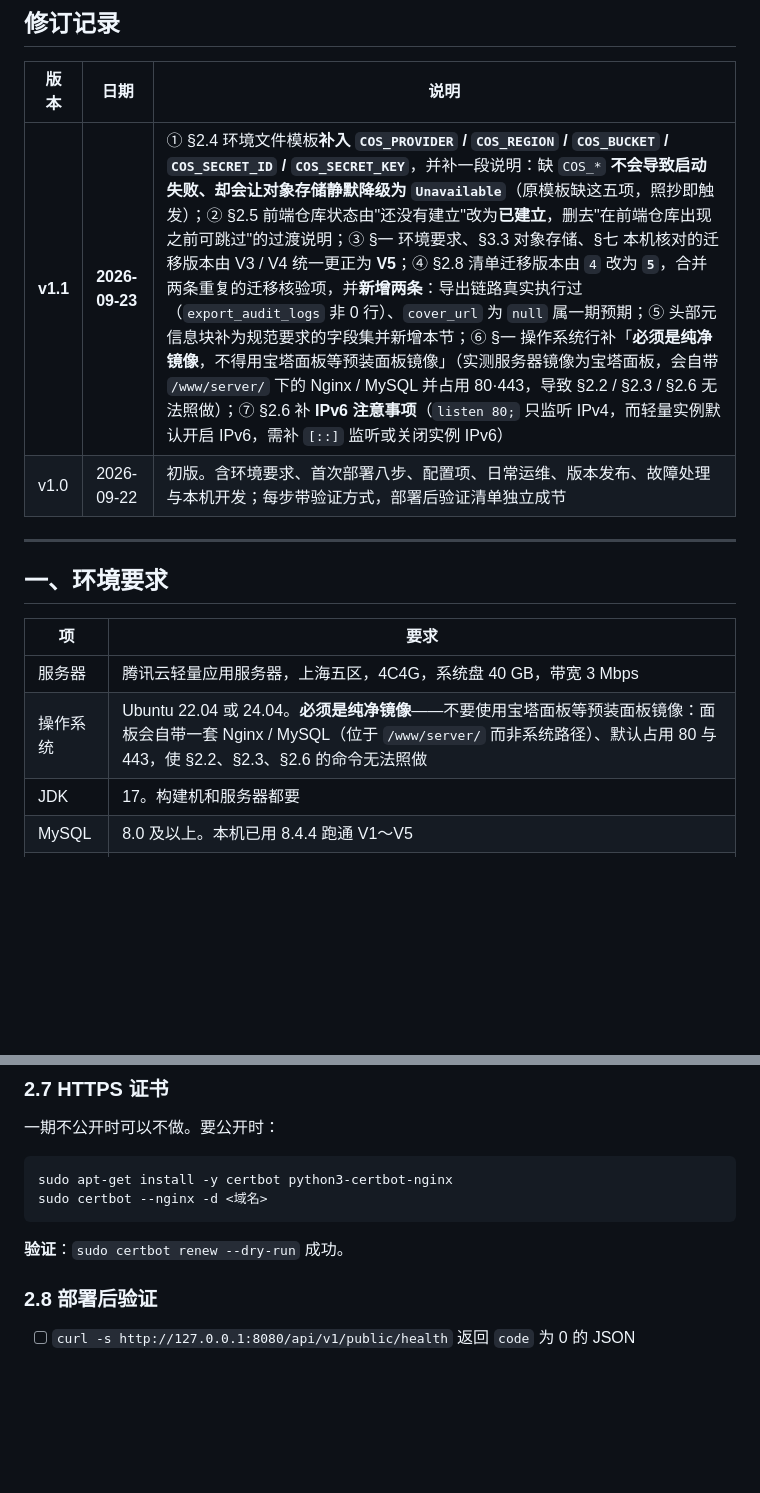
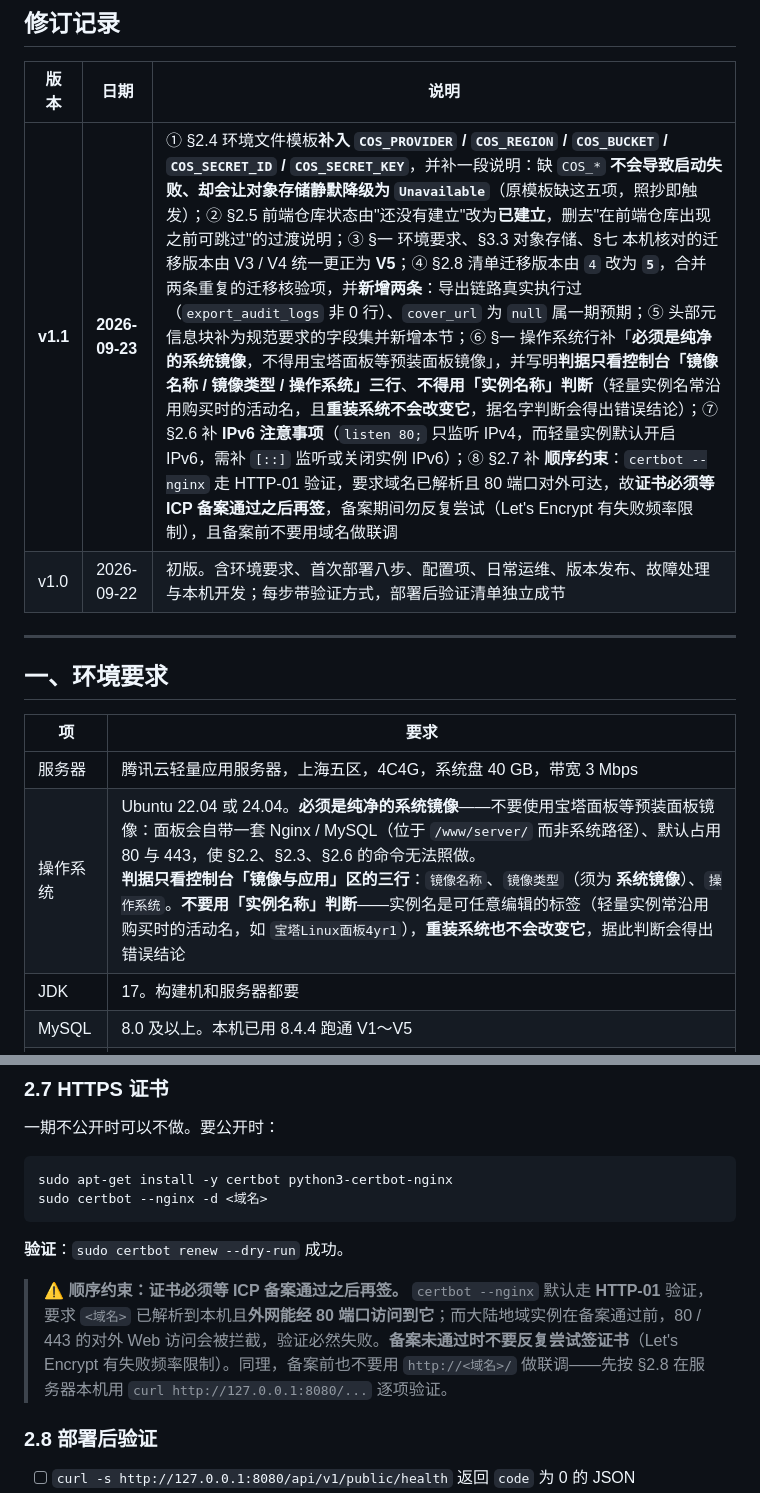
Before and after one commit to NecoOcean/necoocean-vault-docs, a Markdown page: doc/03-进度与交付/部署运维手册.md, 2 parts joined by grey strips. Drawn GitHub-style; blank space fills up the shorter version.

Commit message:
docs: 更正镜像判据（勿用实例名称），补证书与备案的顺序约束
- 更正：判断镜像只依据控制台「镜像名称 / 镜像类型 / 操作系统」三行，
  不得用「实例名称」——轻量实例名是可编辑标签且重装系统不会改变它，
  据名字判断会得出「镜像是宝塔面板」的错误结论
- §2.7 新增顺序约束：certbot --nginx 走 HTTP-01 验证，需域名已解析且
  80 端口对外可达；故 HTTPS 证书必须等 ICP 备案通过之后再签，备案期间
  勿反复尝试（Let's Encrypt 有失败频率限制），也不要用域名联调

```diff
--- a/doc/03-进度与交付/部署运维手册.md
+++ b/doc/03-进度与交付/部署运维手册.md
@@ -17,7 +17,7 @@
 
 | 版本 | 日期 | 说明 |
 |---|---|---|
-| **v1.1** | **2026-09-23** | ① §2.4 环境文件模板**补入 `COS_PROVIDER` / `COS_REGION` / `COS_BUCKET` / `COS_SECRET_ID` / `COS_SECRET_KEY`**，并补一段说明：缺 `COS_*` **不会导致启动失败、却会让对象存储静默降级为 `Unavailable`**（原模板缺这五项，照抄即触发）；② §2.5 前端仓库状态由"还没有建立"改为**已建立**，删去"在前端仓库出现之前可跳过"的过渡说明；③ §一 环境要求、§3.3 对象存储、§七 本机核对的迁移版本由 V3 / V4 统一更正为 **V5**；④ §2.8 清单迁移版本由 `4` 改为 **`5`**，合并两条重复的迁移核验项，并**新增两条**：导出链路真实执行过（`export_audit_logs` 非 0 行）、`cover_url` 为 `null` 属一期预期；⑤ 头部元信息块补为规范要求的字段集并新增本节；⑥ §一 操作系统行补「**必须是纯净镜像**，不得用宝塔面板等预装面板镜像」（实测服务器镜像为宝塔面板，会自带 `/www/server/` 下的 Nginx / MySQL 并占用 80·443，导致 §2.2 / §2.3 / §2.6 无法照做）；⑦ §2.6 补 **IPv6 注意事项**（`listen 80;` 只监听 IPv4，而轻量实例默认开启 IPv6，需补 `[::]` 监听或关闭实例 IPv6） |
+| **v1.1** | **2026-09-23** | ① §2.4 环境文件模板**补入 `COS_PROVIDER` / `COS_REGION` / `COS_BUCKET` / `COS_SECRET_ID` / `COS_SECRET_KEY`**，并补一段说明：缺 `COS_*` **不会导致启动失败、却会让对象存储静默降级为 `Unavailable`**（原模板缺这五项，照抄即触发）；② §2.5 前端仓库状态由"还没有建立"改为**已建立**，删去"在前端仓库出现之前可跳过"的过渡说明；③ §一 环境要求、§3.3 对象存储、§七 本机核对的迁移版本由 V3 / V4 统一更正为 **V5**；④ §2.8 清单迁移版本由 `4` 改为 **`5`**，合并两条重复的迁移核验项，并**新增两条**：导出链路真实执行过（`export_audit_logs` 非 0 行）、`cover_url` 为 `null` 属一期预期；⑤ 头部元信息块补为规范要求的字段集并新增本节；⑥ §一 操作系统行补「**必须是纯净的系统镜像**，不得用宝塔面板等预装面板镜像」，并写明**判据只看控制台「镜像名称 / 镜像类型 / 操作系统」三行**、**不得用「实例名称」判断**（轻量实例名常沿用购买时的活动名，且**重装系统不会改变它**，据名字判断会得出错误结论）；⑦ §2.6 补 **IPv6 注意事项**（`listen 80;` 只监听 IPv4，而轻量实例默认开启 IPv6，需补 `[::]` 监听或关闭实例 IPv6）；⑧ §2.7 补 **顺序约束**：`certbot --nginx` 走 HTTP-01 验证，要求域名已解析且 80 端口对外可达，故**证书必须等 ICP 备案通过之后再签**，备案期间勿反复尝试（Let's Encrypt 有失败频率限制），且备案前不要用域名做联调 |
 | v1.0 | 2026-09-22 | 初版。含环境要求、首次部署八步、配置项、日常运维、版本发布、故障处理与本机开发；每步带验证方式，部署后验证清单独立成节 |
 
 ---
@@ -27,7 +27,7 @@
 | 项 | 要求 |
 |---|---|
 | 服务器 | 腾讯云轻量应用服务器，上海五区，4C4G，系统盘 40 GB，带宽 3 Mbps |
-| 操作系统 | Ubuntu 22.04 或 24.04。**必须是纯净镜像**——不要使用宝塔面板等预装面板镜像：面板会自带一套 Nginx / MySQL（位于 `/www/server/` 而非系统路径）、默认占用 80 与 443，使 §2.2、§2.3、§2.6 的命令无法照做 |
+| 操作系统 | Ubuntu 22.04 或 24.04。**必须是纯净的系统镜像**——不要使用宝塔面板等预装面板镜像：面板会自带一套 Nginx / MySQL（位于 `/www/server/` 而非系统路径）、默认占用 80 与 443，使 §2.2、§2.3、§2.6 的命令无法照做。<br>**判据只看控制台「镜像与应用」区的三行**：`镜像名称`、`镜像类型`（须为 **系统镜像**）、`操作系统`。**不要用「实例名称」判断**——实例名是可任意编辑的标签（轻量实例常沿用购买时的活动名，如 `宝塔Linux面板4yr1`），**重装系统也不会改变它**，据此判断会得出错误结论 |
 | JDK | 17。构建机和服务器都要 |
 | MySQL | 8.0 及以上。本机已用 8.4.4 跑通 V1～V5 |
 | Nginx | 发行版自带的稳定版 |
@@ -258,6 +258,8 @@ sudo certbot --nginx -d <域名>
 
 **验证**：`sudo certbot renew --dry-run` 成功。
 
+> ⚠️ **顺序约束：证书必须等 ICP 备案通过之后再签。** `certbot --nginx` 默认走 **HTTP-01** 验证，要求 `<域名>` 已解析到本机且**外网能经 80 端口访问到它**；而大陆地域实例在备案通过前，80 / 443 的对外 Web 访问会被拦截，验证必然失败。**备案未通过时不要反复尝试签证书**（Let's Encrypt 有失败频率限制）。同理，备案前也不要用 `http://<域名>/` 做联调——先按 §2.8 在服务器本机用 `curl http://127.0.0.1:8080/...` 逐项验证。
+
 ### 2.8 部署后验证
 
 - [ ] `curl -s http://127.0.0.1:8080/api/v1/public/health` 返回 `code` 为 0 的 JSON
```
Also changed, not shown: CHANGELOG.md (+1 -1 lines).
